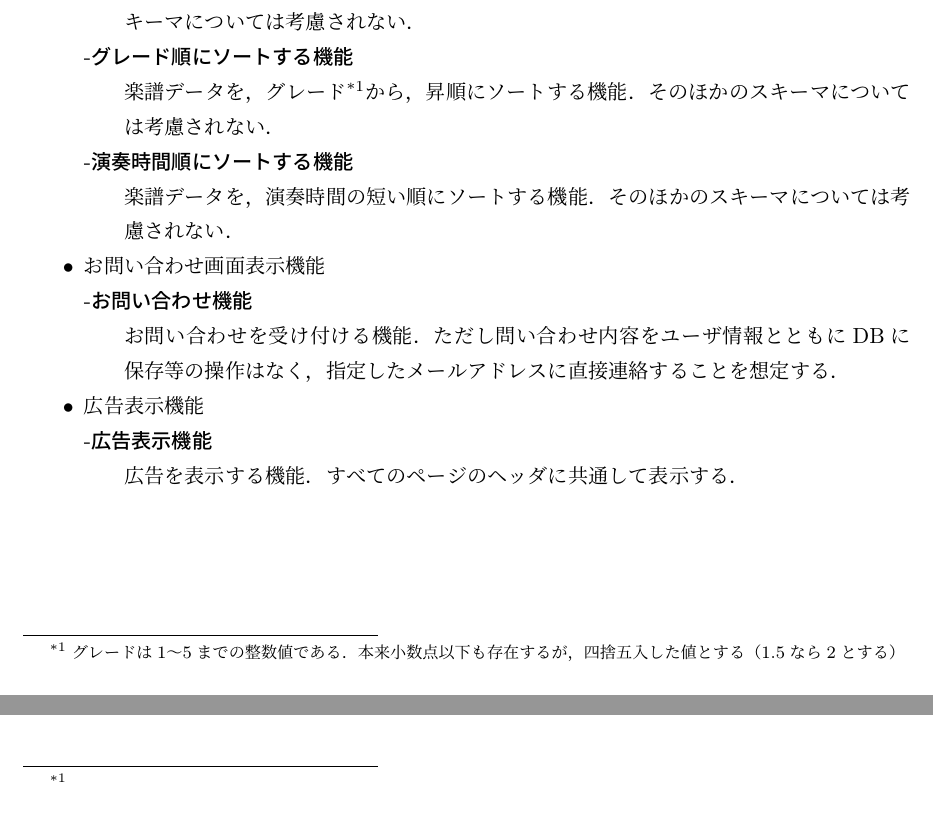
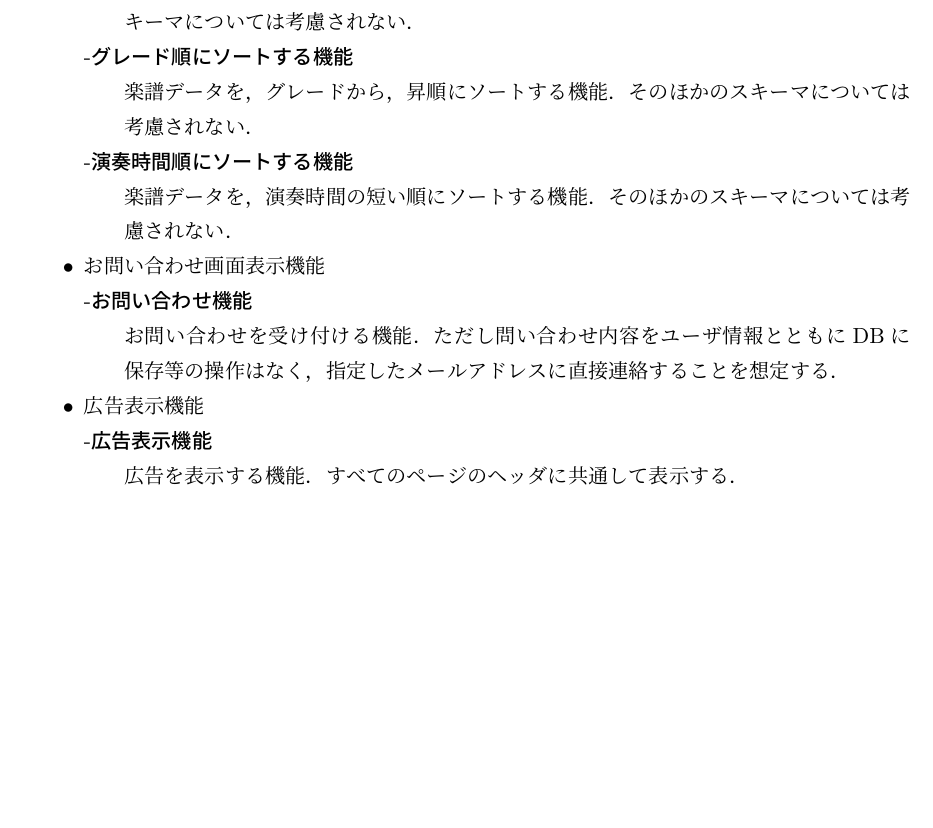
Before and after one commit to MIZOGUCHIKoki/MusicScoreManagementApp, a LaTeX document (docs/internalDesign/main.tex, which reads docs/internalDesign/chapter/system_test.tex): two parts of pages 3 and 5 of 49 before the commit and part of page 4 of 50 after it, the two joined at a grey line, cut so that both start at the same text, the shorter picture padded with empty space. Compiled offline with pLaTeX and dvipdfmx.

Commit message:
修正を適用

```diff
--- a/docs/internalDesign/chapter/system_test.tex
+++ b/docs/internalDesign/chapter/system_test.tex
@@ -47,7 +47,7 @@
               \item[-作曲者，編曲者から，五十音順にソートする機能] \mbox{}\\
                   楽譜データを，作曲者，または編曲者から五十音順にソートする機能．そのほかのスキーマについては考慮されない．
               \item[-グレード順にソートする機能] \mbox{}\\
-            楽譜データを，グレード\footnote{グレードは1〜5までの整数値である．本来小数点以下も存在するが，四捨五入した値とする（1.5なら2とする）}
+                  楽譜データを，グレード
                   から，昇順にソートする機能．そのほかのスキーマについては考慮されない．
               \item[-演奏時間順にソートする機能] \mbox{}\\
                   楽譜データを，演奏時間の短い順にソートする機能．そのほかのスキーマについては考慮されない．
```
Also changed, not shown: docs/internalDesign/main.tex (+1 -0 lines), docs/internalDesign/chapter/system_test.tex (2 more changed lines). Lines whose indentation alone changed are shown as unchanged.
